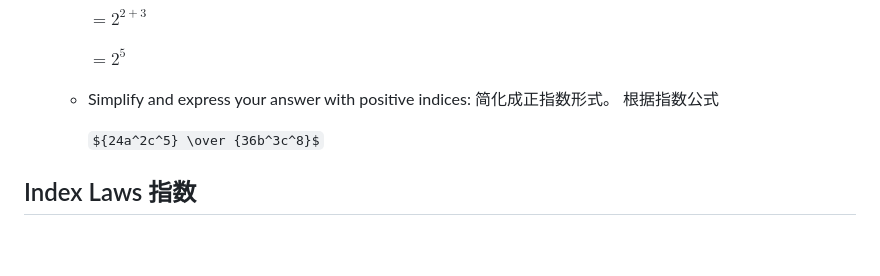
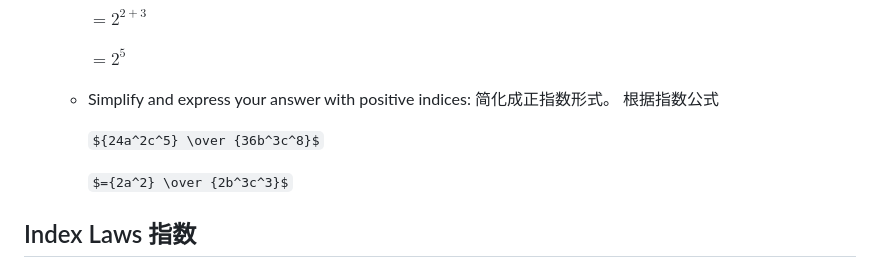
Before and after one commit to Simon-Xu-Lan/mia, a Markdown page: second/MA1020 Math/MA1020.md, the part around the change. Rendered like a GitHub page; some formulas as TeX source; blank space fills up the shorter version.

```diff
--- a/second/MA1020 Math/MA1020.md
+++ b/second/MA1020 Math/MA1020.md
@@ -154,5 +154,7 @@ These objects are called the **elements 元素** of the set.
 
       ${24a^2c^5} \over {36b^3c^8}$
 
+      $={2a^2} \over {2b^3c^3}$
+
 ## Index Laws 指数
 ## Index Laws 指数
```
